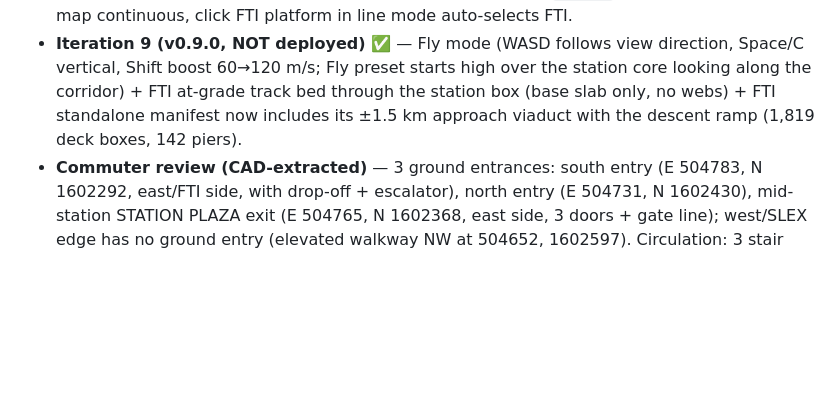
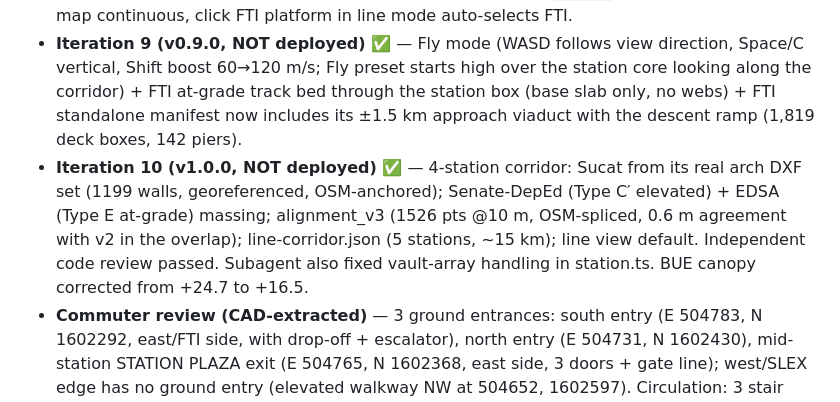
Before and after one commit to orphidian11/nscr-explorer, a Markdown page: SPEC.md, the part around the change. Drawn GitHub-style; blank space fills up the shorter version.

Commit message:
SPEC: iteration 10 status log

```diff
--- a/SPEC.md
+++ b/SPEC.md
@@ -104,6 +104,7 @@ E:\NSCR\
 - **Iteration 7 (v0.7.0, NOT deployed — pending user review) ✅** — Line extended to FTI: alignment re-sampled ±4 km (801 pts; 4 km xref gap north of Bicutan bridged straight — flagged), viaduct 4800 deck boxes + 192 piers, deck descends +10.45 → +0.45 m between stations; FTI station as JICA Type E′ at-grade massing (island platform, canopy on columns; all elements flagged — no S-03b arch DWGs, DFR design superseded by as-built underground CP NSCR-03-B). OSM ground re-anchors per station (manifest origin_wgs84); FTI manifest FTI-centred. FTI s = 2024.7 vs geodesic 2025. Independent code review passed; UI/UX review caught ground-anchoring + frame-rebasing bugs (fixed).
 - **Iteration 8 (v0.8.0, NOT deployed) ✅** — Continuous corridor experience: dynamic OSM tile streaming around the camera (ground follows navigation); click-to-select (raycast pick → nearest station anchor → auto-select + load); "Line: Bicutan ↔ FTI" merged scene option. Also fixed the blank-Bicutan far-plane bug (see iteration 7.5 hotfix `1be23f3`). Verified: mid-corridor map continuous, click FTI platform in line mode auto-selects FTI.
 - **Iteration 9 (v0.9.0, NOT deployed) ✅** — Fly mode (WASD follows view direction, Space/C vertical, Shift boost 60→120 m/s; Fly preset starts high over the station core looking along the corridor) + FTI at-grade track bed through the station box (base slab only, no webs) + FTI standalone manifest now includes its ±1.5 km approach viaduct with the descent ramp (1,819 deck boxes, 142 piers).
+- **Iteration 10 (v1.0.0, NOT deployed) ✅** — 4-station corridor: Sucat from its real arch DXF set (1199 walls, georeferenced, OSM-anchored); Senate-DepEd (Type C′ elevated) + EDSA (Type E at-grade) massing; alignment_v3 (1526 pts @10 m, OSM-spliced, 0.6 m agreement with v2 in the overlap); line-corridor.json (5 stations, ~15 km); line view default. Independent code review passed. Subagent also fixed vault-array handling in station.ts. BUE canopy corrected from +24.7 to +16.5.
 - **Commuter review (CAD-extracted)** — 3 ground entrances: south entry (E 504783, N 1602292, east/FTI side, with drop-off + escalator), north entry (E 504731, N 1602430), mid-station STATION PLAZA exit (E 504765, N 1602368, east side, 3 doors + gate line); west/SLEX edge has no ground entry (elevated walkway NW at 504652, 1602597). Circulation: 3 stair cores GF→concourse, 1 escalator, 2 concourse→platform stair clusters, 4 elevator shafts serving all 3 levels. Fare gates (89) on the concourse.
 
 ## 10. Open questions
```
